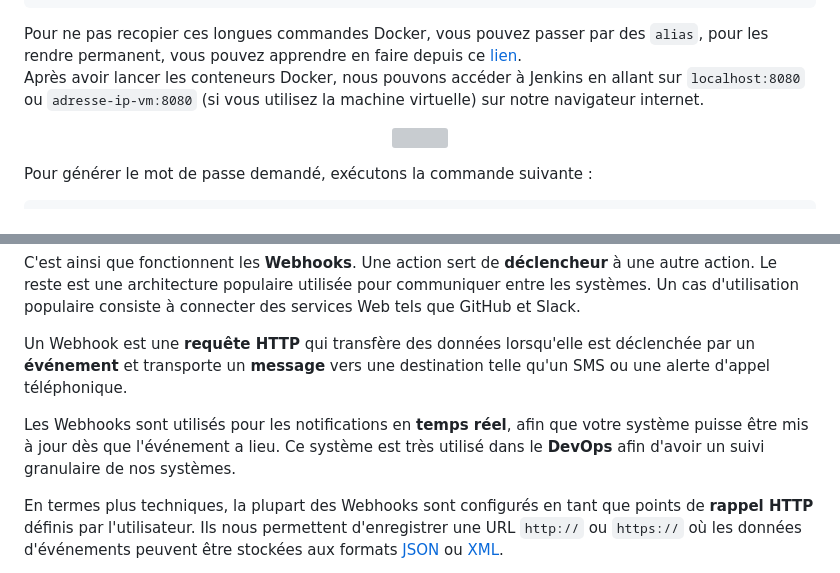
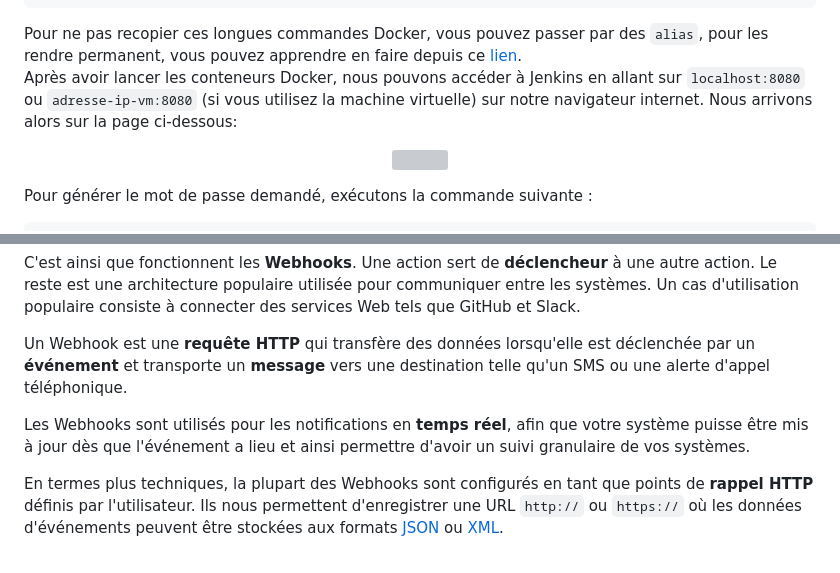
Before and after one commit to AtoutPillard/Jenkins_reborn, a Markdown page: README.md, 2 parts joined by grey strips. GitHub-like rendering; grey boxes are pictures that could not be loaded.

```diff
--- a/README.md
+++ b/README.md
@@ -294,7 +292,7 @@ docker run \
 Pour ne pas recopier ces longues commandes Docker, vous pouvez passer par des <code>alias</code>, pour les rendre permanent, vous pouvez apprendre en faire depuis ce <a href="https://www.linuxtricks.fr/wiki/personnaliser-son-shell-alias-couleurs-bashrc-cshrc">lien</a>.
 </div>
 
-Après avoir lancer les conteneurs Docker, nous pouvons accéder à Jenkins en allant sur `localhost:8080` ou `adresse-ip-vm:8080` (si vous utilisez la machine virtuelle) sur notre navigateur internet.
+Après avoir lancer les conteneurs Docker, nous pouvons accéder à Jenkins en allant sur `localhost:8080` ou `adresse-ip-vm:8080` (si vous utilisez la machine virtuelle) sur notre navigateur internet. Nous arrivons alors sur la page ci-dessous:
 
 <p align="center">
   <img src="https://dst-de.s3.eu-west-3.amazonaws.com/jenkins_fr/unlock.png" style="width:65%">
@@ -430,7 +432,7 @@ C'est ainsi que fonctionnent les **Webhooks**. Une action sert de **déclencheur
 
 Un Webhook est une **requête HTTP** qui transfère des données lorsqu'elle est déclenchée par un **événement** et transporte un **message** vers une destination telle qu'un SMS ou une alerte d'appel téléphonique.
 
-Les Webhooks sont utilisés pour les notifications en **temps réel**, afin que votre système puisse être mis à jour dès que l'événement a lieu. Ce système est très utilisé dans le **DevOps** afin d'avoir un suivi granulaire de nos systèmes.
+Les Webhooks sont utilisés pour les notifications en **temps réel**, afin que votre système puisse être mis à jour dès que l'événement a lieu et ainsi permettre d'avoir un suivi granulaire de vos systèmes.
 
 En termes plus techniques, la plupart des Webhooks sont configurés en tant que points de **rappel HTTP** définis par l'utilisateur. Ils nous permettent d'enregistrer une URL `http://` ou `https://` où les données d'événements peuvent être stockées aux formats [JSON](https://en.wikipedia.org/wiki/JSON) ou [XML](https://en.wikipedia.org/wiki/XML).
 
```
Also changed, not shown: other parts of README.md (+12 -8 lines).
